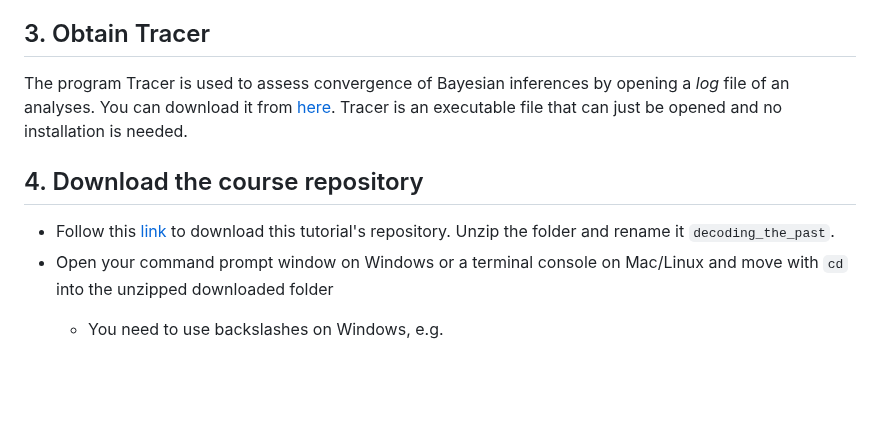
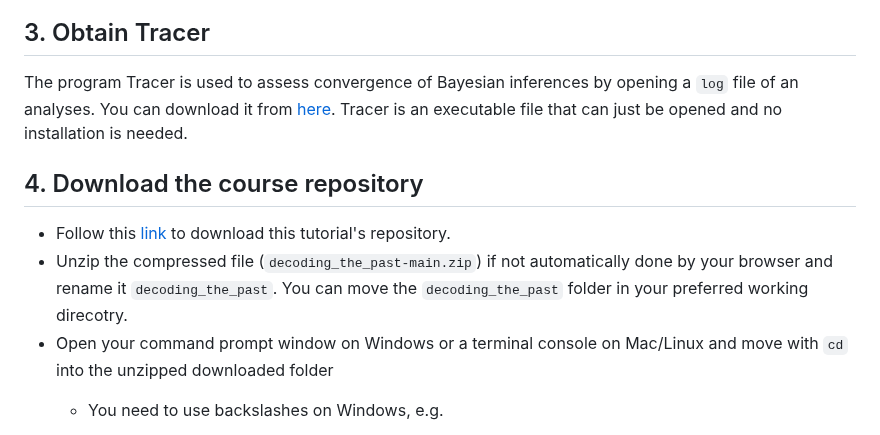
Before and after one commit to decoding-the-past/decoding_the_past, a Markdown page: programs/README.md, the part around the change. Drawn GitHub-style; blank space fills up the shorter version.

```diff
--- a/programs/README.md
+++ b/programs/README.md
@@ -44,11 +44,13 @@ RStudio is recommended for the DeepDive tutorial but not an requirement. You can
 
 ## 3. Obtain Tracer
 
-The program Tracer is used to assess convergence of Bayesian inferences by opening a _log_ file of an analyses. You can download it from [here](https://github.com/beast-dev/tracer/releases). Tracer is an executable file that can just be opened and no installation is needed.
+The program Tracer is used to assess convergence of Bayesian inferences by opening a `log` file of an analyses. You can download it from [here](https://github.com/beast-dev/tracer/releases). Tracer is an executable file that can just be opened and no installation is needed.
 
 ## 4. Download the course repository
 
-- Follow this [link](https://github.com/decoding-the-past/decoding_the_past/archive/refs/heads/main.zip) to download this tutorial's repository. Unzip the folder and rename it `decoding_the_past`.
+- Follow this [link](https://github.com/decoding-the-past/decoding_the_past/archive/refs/heads/main.zip) to download this tutorial's repository.
+- Unzip the compressed file (`decoding_the_past-main.zip`) if not automatically done by your browser and rename it `decoding_the_past`.
+  You can move the `decoding_the_past` folder in your preferred working direcotry.
 - Open your command prompt window on Windows or a terminal console on Mac/Linux and move with `cd` into the unzipped downloaded folder
 	- You need to use backslashes on Windows, e.g.
 
```
